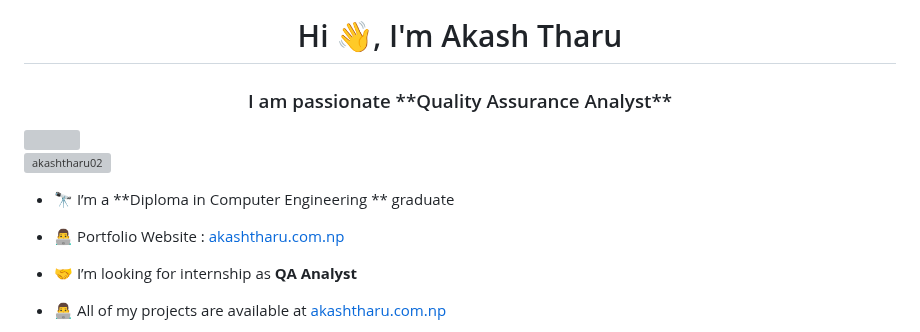
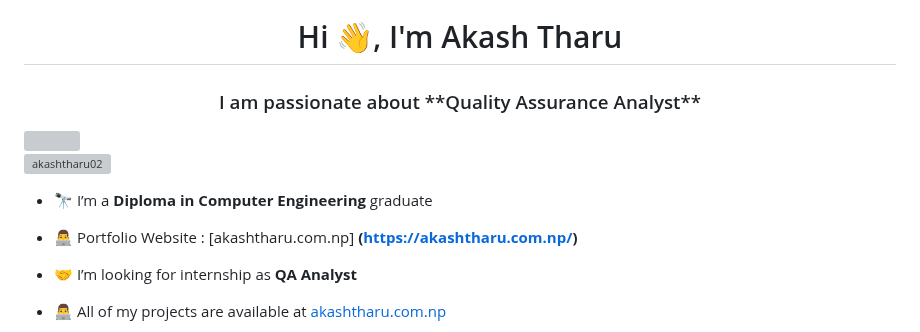
Before and after one commit to akashtharu02/akashtharu02, a Markdown page: README.md, the part around the change. Rendered like a GitHub page; grey boxes are pictures that could not be loaded.

```diff
--- a/README.md
+++ b/README.md
@@ -1,14 +1,14 @@
 ![logo](https://github.com/akashtharu02/akashtharu02/blob/main/coverPic.jpeg)
 
 <h1 align="center">Hi 👋, I'm Akash Tharu</h1>
-<h3 align="center">I am passionate **Quality Assurance Analyst** </h3>
+<h3 align="center">I am passionate about **Quality Assurance Analyst** </h3>
 <img align="right"  width="400" src="https://user-images.githubusercontent.com/74038190/219923809-b86dc415-a0c2-4a38-bc88-ad6cf06395a8.gif">
 
 <p align="left"> <img src="https://komarev.com/ghpvc/?username=akashtharu02&label=Profile%20views&color=0e75b6&style=flat" alt="akashtharu02" /> </p>
 
-- 🔭 I’m a **Diploma in Computer Engineering ** graduate
+- 🔭 I’m a **Diploma in Computer Engineering** graduate
 
-- 👨‍💻 Portfolio Website : [akashtharu.com.np](https://akashtharu.com.np/)
+- 👨‍💻 Portfolio Website : [akashtharu.com.np] **(https://akashtharu.com.np/)**
 
 - 🤝 I’m looking for internship as **QA Analyst**
 
```
